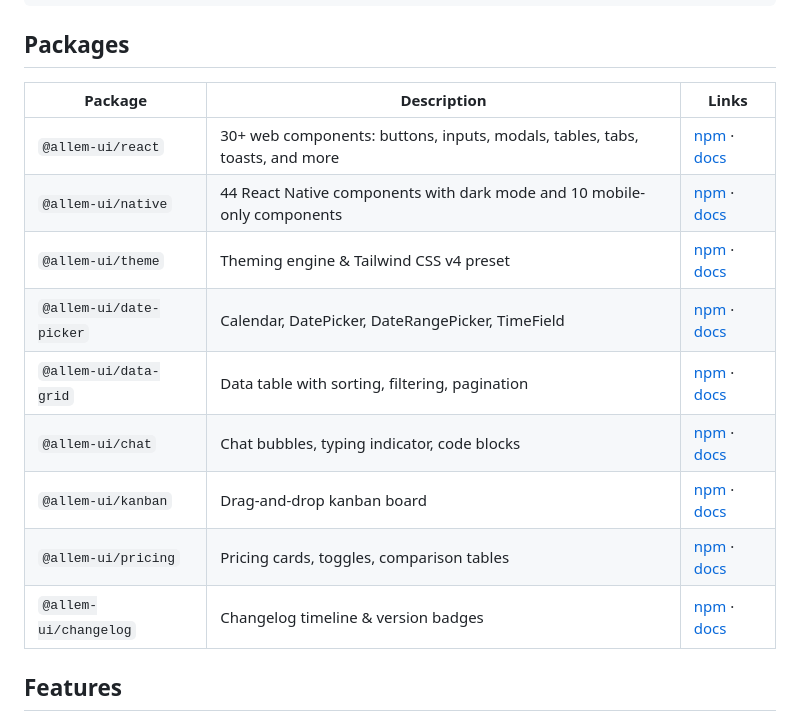
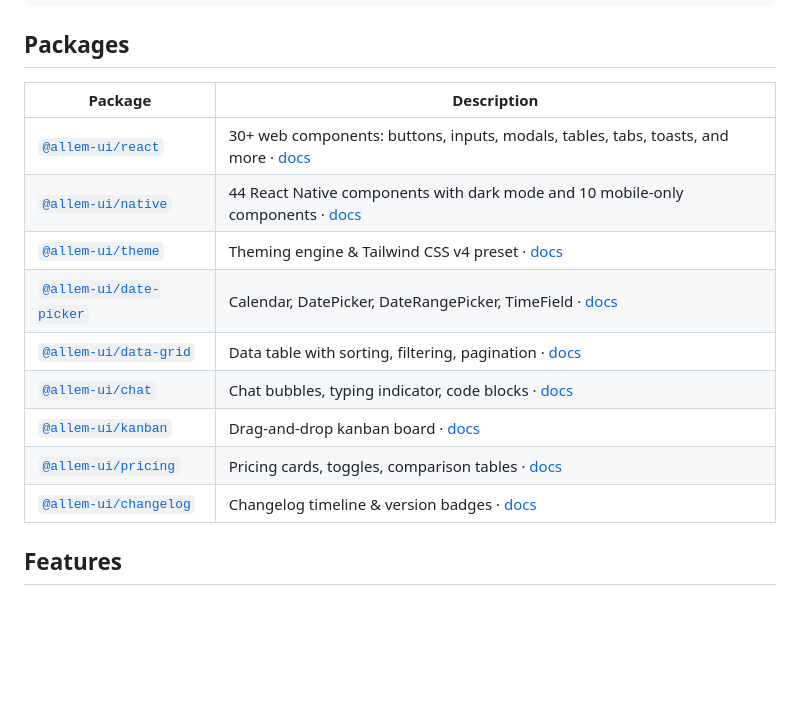
Before and after one commit to kingofmit/allem-ui, a Markdown page: README.md, the part around the change. Drawn GitHub-style; blank space fills up the shorter version.

```diff
--- a/README.md
+++ b/README.md
@@ -70,17 +70,17 @@ export function App() {
 
 ## Packages
 
-| Package | Description | Links |
-|---------|-------------|-------|
-| `@allem-ui/react` | 30+ web components: buttons, inputs, modals, tables, tabs, toasts, and more | [npm](https://www.npmjs.com/package/@allem-ui/react) · [docs](packages/react) |
-| `@allem-ui/native` | 44 React Native components with dark mode and 10 mobile-only components | [npm](https://www.npmjs.com/package/@allem-ui/native) · [docs](packages/native) |
-| `@allem-ui/theme` | Theming engine & Tailwind CSS v4 preset | [npm](https://www.npmjs.com/package/@allem-ui/theme) · [docs](packages/theme) |
-| `@allem-ui/date-picker` | Calendar, DatePicker, DateRangePicker, TimeField | [npm](https://www.npmjs.com/package/@allem-ui/date-picker) · [docs](packages/date-picker) |
-| `@allem-ui/data-grid` | Data table with sorting, filtering, pagination | [npm](https://www.npmjs.com/package/@allem-ui/data-grid) · [docs](packages/data-grid) |
-| `@allem-ui/chat` | Chat bubbles, typing indicator, code blocks | [npm](https://www.npmjs.com/package/@allem-ui/chat) · [docs](packages/chat) |
-| `@allem-ui/kanban` | Drag-and-drop kanban board | [npm](https://www.npmjs.com/package/@allem-ui/kanban) · [docs](packages/kanban) |
-| `@allem-ui/pricing` | Pricing cards, toggles, comparison tables | [npm](https://www.npmjs.com/package/@allem-ui/pricing) · [docs](packages/pricing) |
-| `@allem-ui/changelog` | Changelog timeline & version badges | [npm](https://www.npmjs.com/package/@allem-ui/changelog) · [docs](packages/changelog) |
+| Package | Description |
+|---------|-------------|
+| [`@allem-ui/react`](https://www.npmjs.com/package/@allem-ui/react) | 30+ web components: buttons, inputs, modals, tables, tabs, toasts, and more · [docs](packages/react) |
+| [`@allem-ui/native`](https://www.npmjs.com/package/@allem-ui/native) | 44 React Native components with dark mode and 10 mobile-only components · [docs](packages/native) |
+| [`@allem-ui/theme`](https://www.npmjs.com/package/@allem-ui/theme) | Theming engine & Tailwind CSS v4 preset · [docs](packages/theme) |
+| [`@allem-ui/date-picker`](https://www.npmjs.com/package/@allem-ui/date-picker) | Calendar, DatePicker, DateRangePicker, TimeField · [docs](packages/date-picker) |
+| [`@allem-ui/data-grid`](https://www.npmjs.com/package/@allem-ui/data-grid) | Data table with sorting, filtering, pagination · [docs](packages/data-grid) |
+| [`@allem-ui/chat`](https://www.npmjs.com/package/@allem-ui/chat) | Chat bubbles, typing indicator, code blocks · [docs](packages/chat) |
+| [`@allem-ui/kanban`](https://www.npmjs.com/package/@allem-ui/kanban) | Drag-and-drop kanban board · [docs](packages/kanban) |
+| [`@allem-ui/pricing`](https://www.npmjs.com/package/@allem-ui/pricing) | Pricing cards, toggles, comparison tables · [docs](packages/pricing) |
+| [`@allem-ui/changelog`](https://www.npmjs.com/package/@allem-ui/changelog) | Changelog timeline & version badges · [docs](packages/changelog) |
 
 ## Features
 
```
